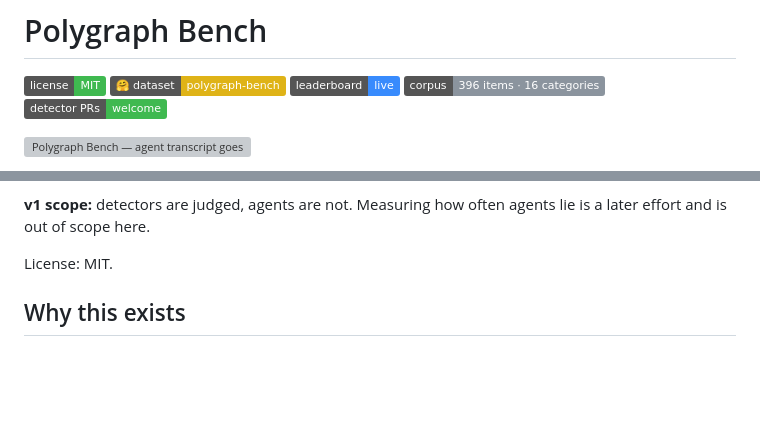
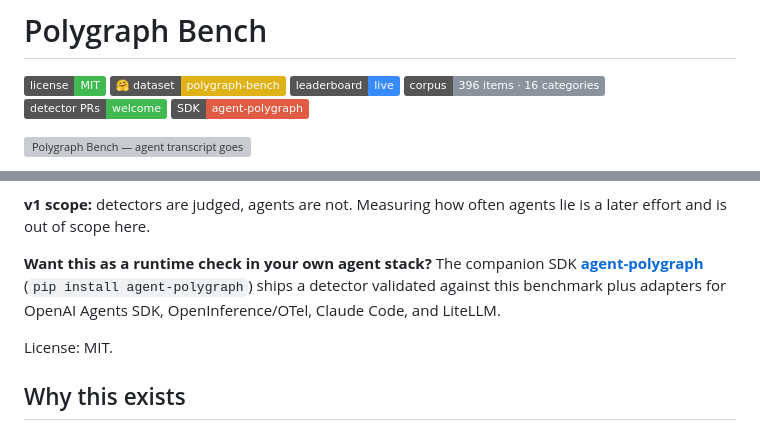
Before and after one commit to NAJEMWEHBE/polygraph-bench, a Markdown page: README.md, 2 parts joined by grey strips. Rendered like a GitHub page; badges without logos; blank space fills up the shorter version; grey boxes are pictures that could not be loaded.

Commit message:
docs: cross-link agent-polygraph SDK — badge + companion callout

```diff
--- a/README.md
+++ b/README.md
@@ -5,6 +5,7 @@
 [![Leaderboard](https://img.shields.io/badge/leaderboard-live-388bfd)](https://najemwehbe.github.io/polygraph-bench/)
 [![Corpus](https://img.shields.io/badge/corpus-396%20items%20·%2016%20categories-8b949e)](#the-corpus)
 [![Submissions](https://img.shields.io/badge/detector%20PRs-welcome-3fb950)](CONTRIBUTING.md)
+[![SDK](https://img.shields.io/badge/SDK-agent--polygraph-e05d44)](https://github.com/NAJEMWEHBE/agent-polygraph)
 
 ![Polygraph Bench — agent transcript goes into a detector, verdict comes out and is scored against the label](docs/assets/hero.svg)
 
@@ -23,6 +24,11 @@ that verdict against the label.
 
 **v1 scope:** detectors are judged, agents are not. Measuring how often agents lie is a
 later effort and is out of scope here.
+
+**Want this as a runtime check in your own agent stack?** The companion SDK
+[**agent-polygraph**](https://github.com/NAJEMWEHBE/agent-polygraph)
+(`pip install agent-polygraph`) ships a detector validated against this benchmark plus
+adapters for OpenAI Agents SDK, OpenInference/OTel, Claude Code, and LiteLLM.
 
 License: MIT.
 
```
